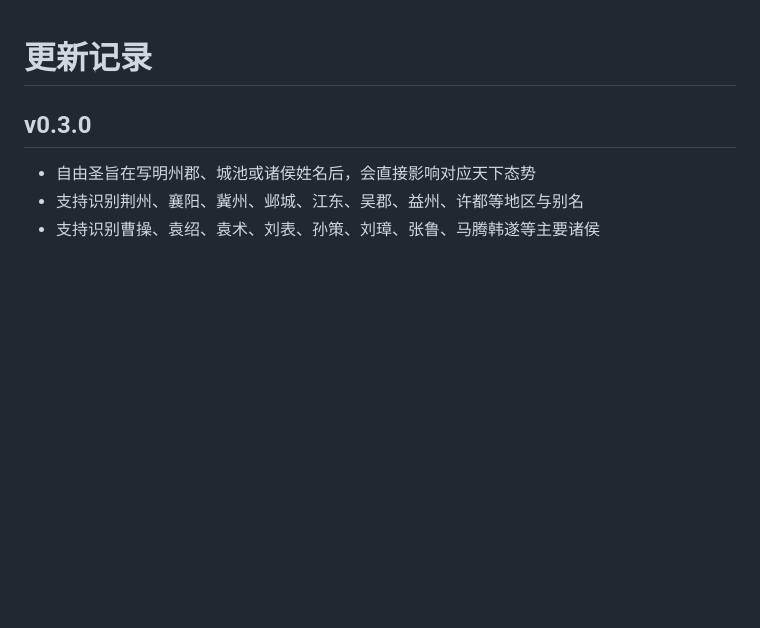
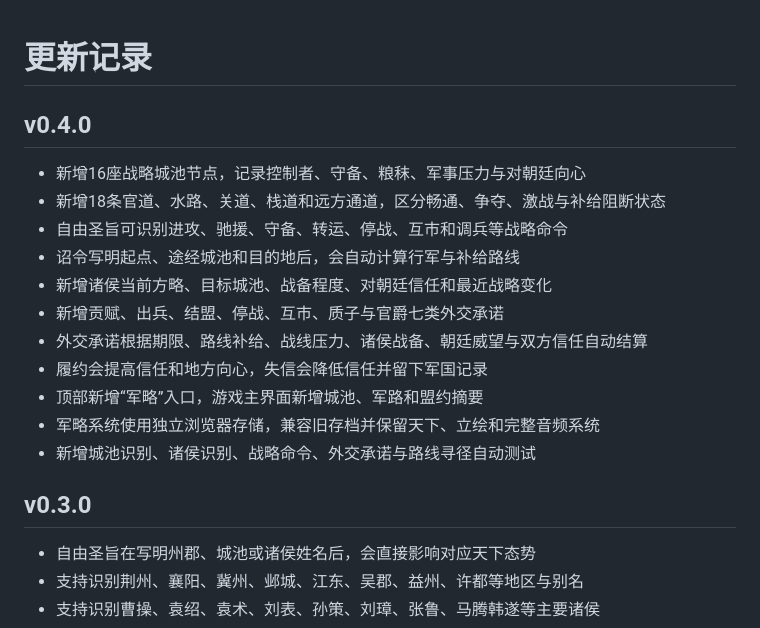
Before and after one commit to lv5accelerator-xy/xian-emperor-simulator, a Markdown page: CHANGELOG.md, the part around the change. GitHub-like rendering; blank space fills up the shorter version.

Commit message:
Document v0.4.0 military strategy network

```diff
--- a/CHANGELOG.md
+++ b/CHANGELOG.md
@@ -1,4 +1,18 @@
 # 更新记录
+
+## v0.4.0
+
+- 新增16座战略城池节点，记录控制者、守备、粮秣、军事压力与对朝廷向心
+- 新增18条官道、水路、关道、栈道和远方通道，区分畅通、争夺、激战与补给阻断状态
+- 自由圣旨可识别进攻、驰援、守备、转运、停战、互市和调兵等战略命令
+- 诏令写明起点、途经城池和目的地后，会自动计算行军与补给路线
+- 新增诸侯当前方略、目标城池、战备程度、对朝廷信任和最近战略变化
+- 新增贡赋、出兵、结盟、停战、互市、质子与官爵七类外交承诺
+- 外交承诺根据期限、路线补给、战线压力、诸侯战备、朝廷威望与双方信任自动结算
+- 履约会提高信任和地方向心，失信会降低信任并留下军国记录
+- 顶部新增“军略”入口，游戏主界面新增城池、军路和盟约摘要
+- 军略系统使用独立浏览器存储，兼容旧存档并保留天下、立绘和完整音频系统
+- 新增城池识别、诸侯识别、战略命令、外交承诺与路线寻径自动测试
 
 ## v0.3.0
 
```
